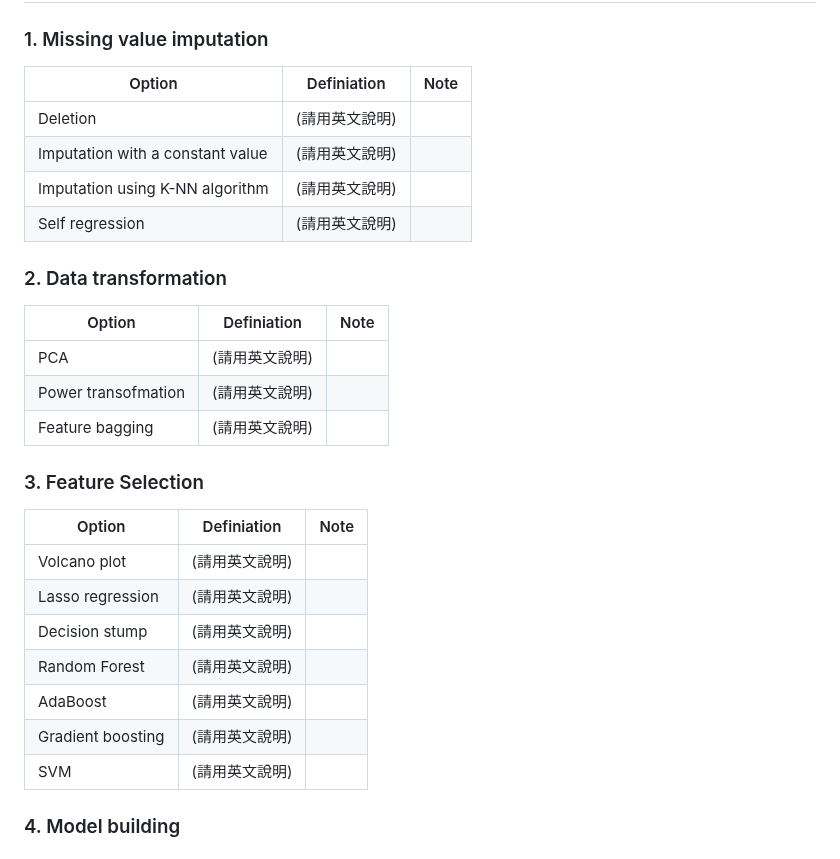
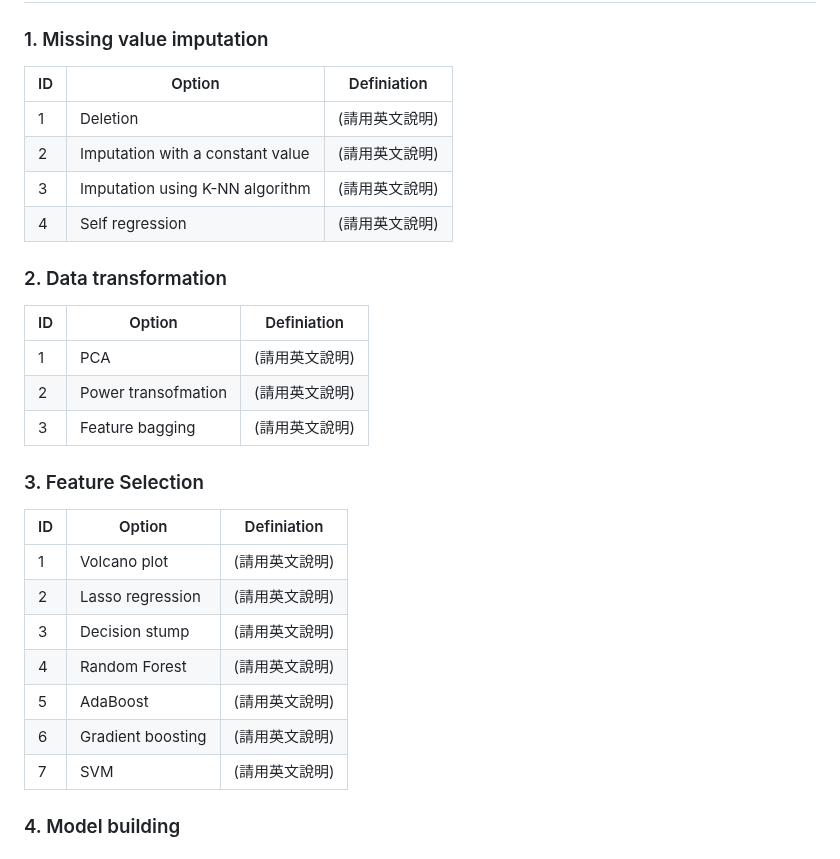
Before and after one commit to ICMOL/PineBioML, a Markdown page: README.md, the part around the change. Drawn GitHub-style.

```diff
--- a/README.md
+++ b/README.md
@@ -47,32 +47,32 @@ The input data should be tabular and placed in the ./input folder. We accept .cs
 # Process
 
 ### 1. Missing value imputation
-|        Option         |  Definiation | Note |
+|        ID         |        Option         |  Definiation |
 |---------------------|----------------|------------------------------|
-| Deletion              | (請用英文說明)    |  |
-| Imputation with a constant value  | (請用英文說明) |   |
-| Imputation using K-NN algorithm        | (請用英文說明)  |  |
-| Self regression        |  (請用英文說明)  |  |
+|  1 | Deletion              | (請用英文說明)    |
+|  2 | Imputation with a constant value  | (請用英文說明) |
+|  3 | Imputation using K-NN algorithm        | (請用英文說明)  |
+|  4 | Self regression        |  (請用英文說明)  |
 
 
 ### 2. Data transformation
-|        Option         |  Definiation | Note |
+|        ID         |        Option         |  Definiation |
 |---------------------|----------------|------------------------------|
-| PCA              | (請用英文說明)    |  |
-| Power transofmation  | (請用英文說明) |   |
-| Feature bagging        | (請用英文說明)  |  |
+|  1 | PCA              | (請用英文說明)    |  |
+|  2 | Power transofmation  | (請用英文說明) |   |
+|  3 | Feature bagging        | (請用英文說明)  |  |
 
 
 ### 3. Feature Selection
-|        Option         |  Definiation | Note |
+|        ID         |        Option         |  Definiation |
 |---------------------|----------------|------------------------------|
-| Volcano plot  | (請用英文說明)    |  |
-| Lasso regression | (請用英文說明) |   |
-| Decision stump        | (請用英文說明)  |  |
-| Random Forest        | (請用英文說明)  |  |
-| AdaBoost        | (請用英文說明)  |  |
-| Gradient boosting        | (請用英文說明)  |  |
-| SVM        | (請用英文說明)  |  |
+|  1 | Volcano plot  | (請用英文說明)    |  |
+|  2 | Lasso regression | (請用英文說明) |   |
+|  3 | Decision stump        | (請用英文說明)  |  |
+|  4 | Random Forest        | (請用英文說明)  |  |
+|  5 | AdaBoost        | (請用英文說明)  |  |
+|  6 | Gradient boosting        | (請用英文說明)  |  |
+|  7 | SVM        | (請用英文說明)  |  |
 
 
 ### 4. Model building
```
